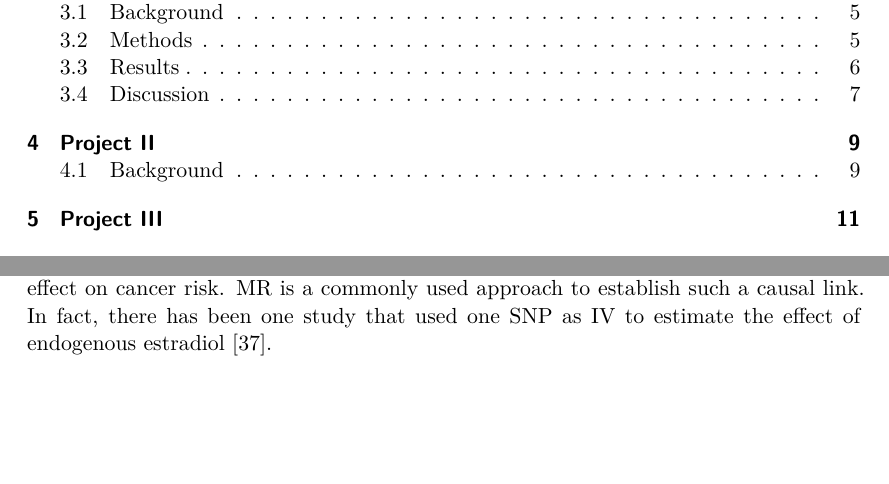
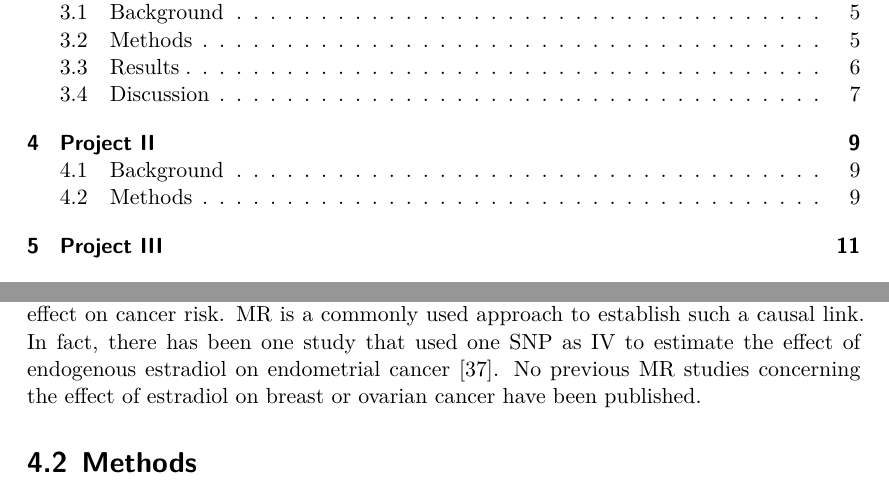
Before and after one commit to Schmytzi/halftime-report, a LaTeX thesis (main.tex): two parts of pages 7 and 17 of 33, joined at a grey line, cut so that both start at the same text, the shorter picture padded with empty space. Compiled offline with XeLaTeX.

Commit message:
Finished background P2

```diff
--- a/main.tex
+++ b/main.tex
@@ -290,7 +290,11 @@ The same effect can be observed for \glspl{oc} because they contain a synthetic
 
 Despite the clearly established association between the aforementioned cancers and estrogen, it remains unclear whether the body's own production of estrogen has an effect on cancer risk.
 \gls{mr} is a commonly used approach to establish such a causal link.
-In fact, there has been one study that used one \gls{snp} as \gls{iv} to estimate the effect of endogenous estradiol \cite{Thompson2016}.
+In fact, there has been one study that used one \gls{snp} as \gls{iv} to estimate the effect of endogenous estradiol on endometrial cancer \cite{Thompson2016}.
+No previous \gls{mr} studies concerning the effect of estradiol on breast or ovarian cancer have been published.
+
+\section{Methods}
+
 
 \chapter{Project III}
 
```
